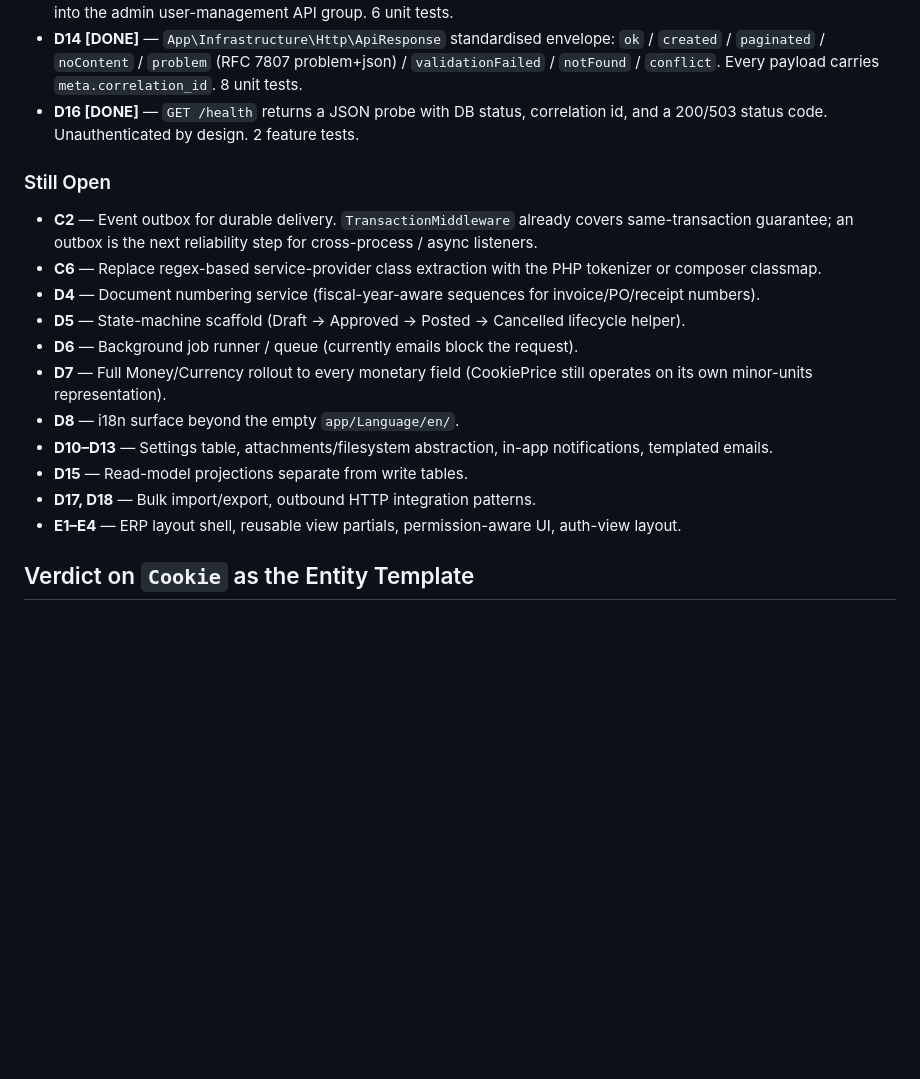
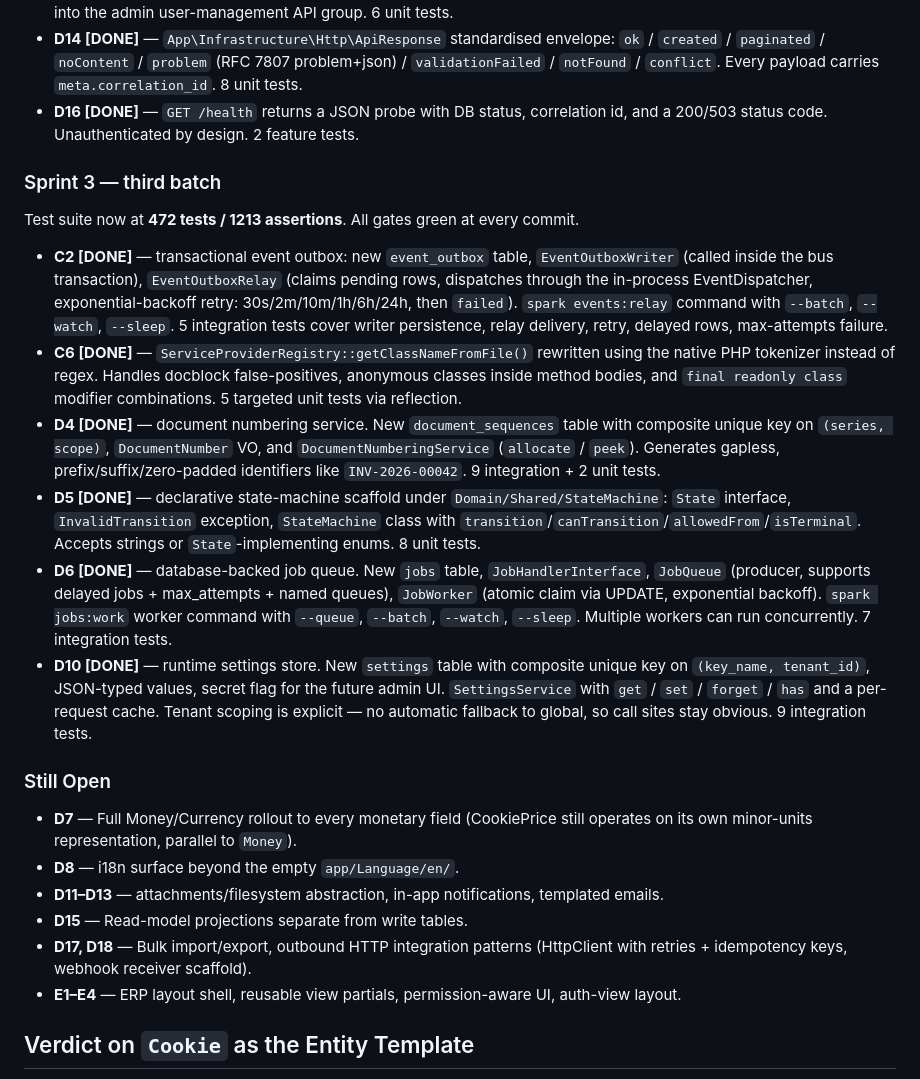
Before and after one commit to ci4me/CQRSTemplate, a Markdown page: ERP_TEMPLATE_AUDIT.md, the part around the change. Rendered like a GitHub page; blank space fills up the shorter version.

Commit message:
docs(audit): mark sprint-3 items (C2, C6, D4, D5, D6, D10) completed
Update ERP_TEMPLATE_AUDIT.md with the third sprint batch:
- C2 transactional event outbox + relay (5 integration tests)
- C6 tokenizer-based provider discovery (5 unit tests)
- D4 document numbering service (11 tests)
- D5 state-machine scaffold (8 unit tests)
- D6 database-backed job queue + worker command (7 integration tests)
- D10 runtime settings store (9 integration tests)

Test suite now at 472 tests / 1213 assertions; all gates green.

Still Open list reduced to D7 (Money/Currency rollout), D8 (i18n),
D11-D13 (attachments, notifications, templated email), D15 (read-model
projections), D17/D18 (import/export, outbound HTTP), E1-E4 (UI shell).

```diff
--- a/ERP_TEMPLATE_AUDIT.md
+++ b/ERP_TEMPLATE_AUDIT.md
@@ -496,18 +496,24 @@ Added on top of the first stabilization sprint. Test suite now at **427 tests /
 - **D14 [DONE]** — `App\Infrastructure\Http\ApiResponse` standardised envelope: `ok` / `created` / `paginated` / `noContent` / `problem` (RFC 7807 problem+json) / `validationFailed` / `notFound` / `conflict`. Every payload carries `meta.correlation_id`. 8 unit tests.
 - **D16 [DONE]** — `GET /health` returns a JSON probe with DB status, correlation id, and a 200/503 status code. Unauthenticated by design. 2 feature tests.
 
+### Sprint 3 — third batch
+
+Test suite now at **472 tests / 1213 assertions**. All gates green at every commit.
+
+- **C2 [DONE]** — transactional event outbox: new `event_outbox` table, `EventOutboxWriter` (called inside the bus transaction), `EventOutboxRelay` (claims pending rows, dispatches through the in-process EventDispatcher, exponential-backoff retry: 30s/2m/10m/1h/6h/24h, then `failed`). `spark events:relay` command with `--batch`, `--watch`, `--sleep`. 5 integration tests cover writer persistence, relay delivery, retry, delayed rows, max-attempts failure.
+- **C6 [DONE]** — `ServiceProviderRegistry::getClassNameFromFile()` rewritten using the native PHP tokenizer instead of regex. Handles docblock false-positives, anonymous classes inside method bodies, and `final readonly class` modifier combinations. 5 targeted unit tests via reflection.
+- **D4 [DONE]** — document numbering service. New `document_sequences` table with composite unique key on `(series, scope)`, `DocumentNumber` VO, and `DocumentNumberingService` (`allocate` / `peek`). Generates gapless, prefix/suffix/zero-padded identifiers like `INV-2026-00042`. 9 integration + 2 unit tests.
+- **D5 [DONE]** — declarative state-machine scaffold under `Domain/Shared/StateMachine`: `State` interface, `InvalidTransition` exception, `StateMachine` class with `transition`/`canTransition`/`allowedFrom`/`isTerminal`. Accepts strings or `State`-implementing enums. 8 unit tests.
+- **D6 [DONE]** — database-backed job queue. New `jobs` table, `JobHandlerInterface`, `JobQueue` (producer, supports delayed jobs + max_attempts + named queues), `JobWorker` (atomic claim via UPDATE, exponential backoff). `spark jobs:work` worker command with `--queue`, `--batch`, `--watch`, `--sleep`. Multiple workers can run concurrently. 7 integration tests.
+- **D10 [DONE]** — runtime settings store. New `settings` table with composite unique key on `(key_name, tenant_id)`, JSON-typed values, secret flag for the future admin UI. `SettingsService` with `get` / `set` / `forget` / `has` and a per-request cache. Tenant scoping is explicit — no automatic fallback to global, so call sites stay obvious. 9 integration tests.
+
 ### Still Open
 
-- **C2** — Event outbox for durable delivery. `TransactionMiddleware` already covers same-transaction guarantee; an outbox is the next reliability step for cross-process / async listeners.
-- **C6** — Replace regex-based service-provider class extraction with the PHP tokenizer or composer classmap.
-- **D4** — Document numbering service (fiscal-year-aware sequences for invoice/PO/receipt numbers).
-- **D5** — State-machine scaffold (Draft → Approved → Posted → Cancelled lifecycle helper).
-- **D6** — Background job runner / queue (currently emails block the request).
-- **D7** — Full Money/Currency rollout to every monetary field (CookiePrice still operates on its own minor-units representation).
+- **D7** — Full Money/Currency rollout to every monetary field (CookiePrice still operates on its own minor-units representation, parallel to `Money`).
 - **D8** — i18n surface beyond the empty `app/Language/en/`.
-- **D10–D13** — Settings table, attachments/filesystem abstraction, in-app notifications, templated emails.
+- **D11–D13** — attachments/filesystem abstraction, in-app notifications, templated emails.
 - **D15** — Read-model projections separate from write tables.
-- **D17, D18** — Bulk import/export, outbound HTTP integration patterns.
+- **D17, D18** — Bulk import/export, outbound HTTP integration patterns (HttpClient with retries + idempotency keys, webhook receiver scaffold).
 - **E1–E4** — ERP layout shell, reusable view partials, permission-aware UI, auth-view layout.
 
 ## Verdict on `Cookie` as the Entity Template
```
